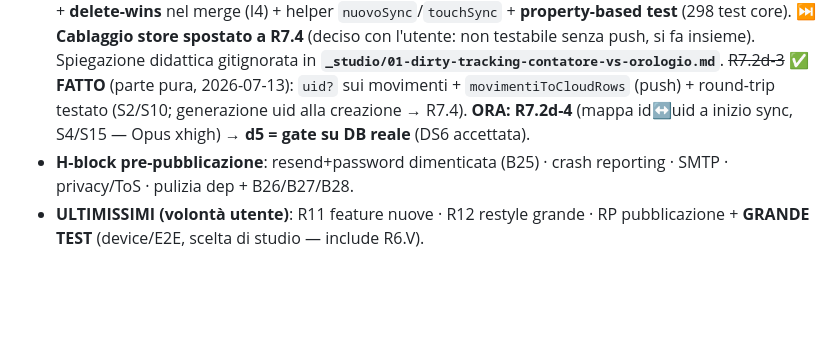
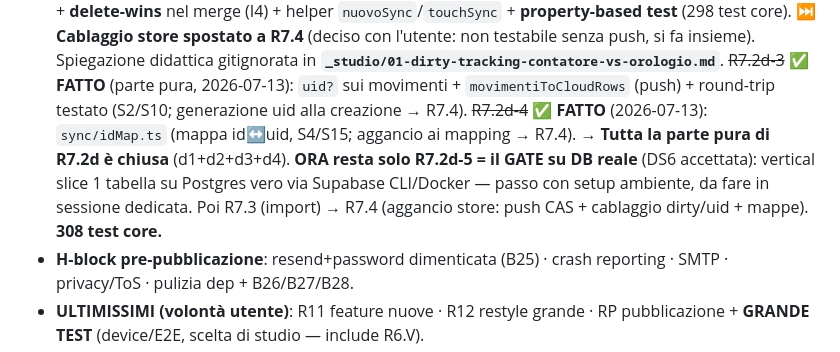
Before and after one commit to robertotommasogrossi7-bit/whos-the-boss, a Markdown page: _processo/CONTESTO.md, the part around the change. Drawn GitHub-style; blank space fills up the shorter version.

Commit message:
docs(R7.2d-4): mappa id<->uid fatta; resta solo d5 (gate DB reale) di R7.2d
Co-Authored-By: Claude Opus 4.8 <noreply@anthropic.com>

```diff
--- a/_processo/CONTESTO.md
+++ b/_processo/CONTESTO.md
@@ -358,8 +358,12 @@ Native** (più mercato, obiettivo CV). Dettaglio completo + reuse/rebuild in **`
   R7.4** (deciso con l'utente: non testabile senza push, si fa insieme). Spiegazione didattica
   gitignorata in **`_studio/01-dirty-tracking-contatore-vs-orologio.md`**. ~~R7.2d-3~~ ✅ **FATTO**
   (parte pura, 2026-07-13): `uid?` sui movimenti + `movimentiToCloudRows` (push) + round-trip testato
-  (S2/S10; generazione uid alla creazione → R7.4). **ORA: R7.2d-4** (mappa id↔uid a inizio sync,
-  S4/S15 — Opus xhigh) → **d5 = gate su DB reale** (DS6 accettata).
+  (S2/S10; generazione uid alla creazione → R7.4). ~~R7.2d-4~~ ✅ **FATTO** (2026-07-13):
+  `sync/idMap.ts` (mappa id↔uid, S4/S15; aggancio ai mapping → R7.4). → **Tutta la parte pura di
+  R7.2d è chiusa** (d1+d2+d3+d4). **ORA resta solo R7.2d-5 = il GATE su DB reale** (DS6 accettata):
+  vertical slice 1 tabella su Postgres vero via Supabase CLI/Docker — passo con setup ambiente,
+  da fare in sessione dedicata. Poi R7.3 (import) → R7.4 (aggancio store: push CAS + cablaggio
+  dirty/uid + mappe). **308 test core.**
 - **H-block pre-pubblicazione**: resend+password dimenticata (B25) · crash reporting · SMTP · privacy/ToS · pulizia dep + B26/B27/B28.
 - **ULTIMISSIMI (volontà utente)**: R11 feature nuove · R12 restyle grande · RP pubblicazione + **GRANDE TEST** (device/E2E, scelta di studio — include R6.V).
 
```
Also changed, not shown: _processo/R7_SCHEMA.md (+5 -3 lines), _processo/REDTEAM-R72-SYNC.md (+2 -2 lines).
